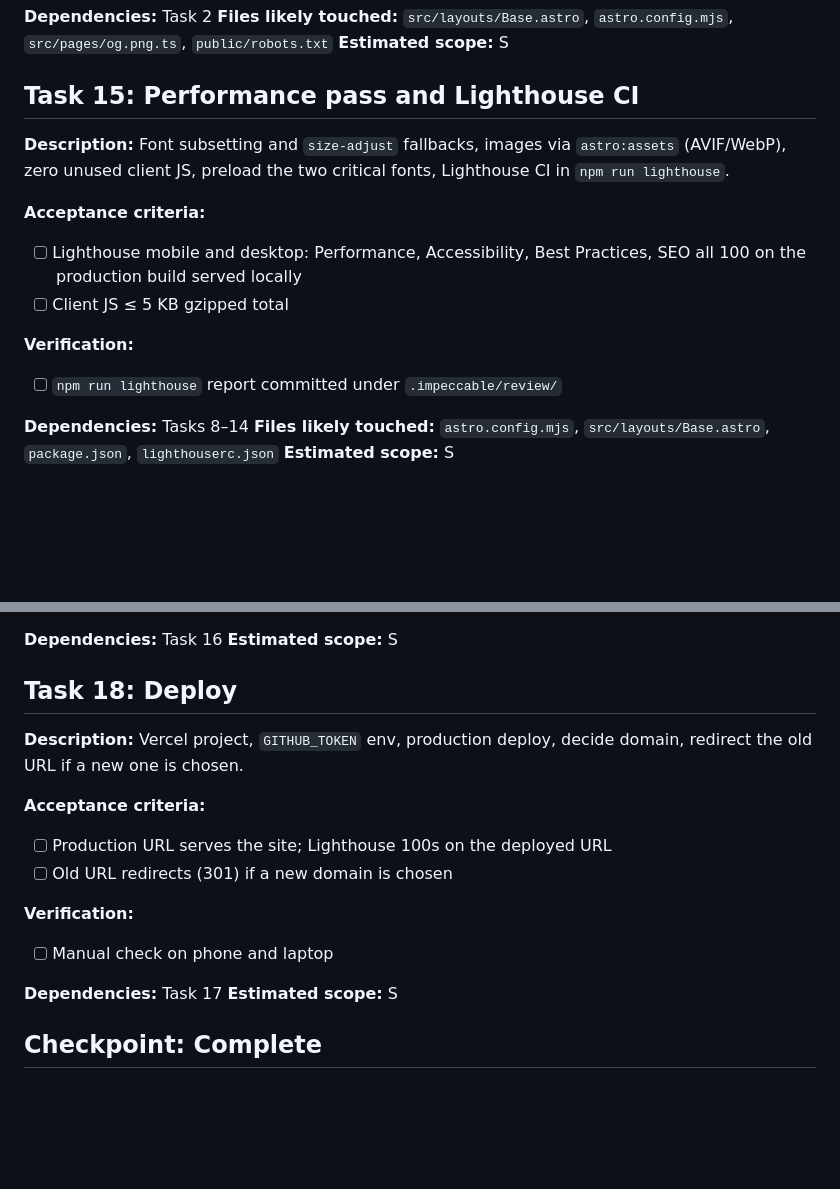
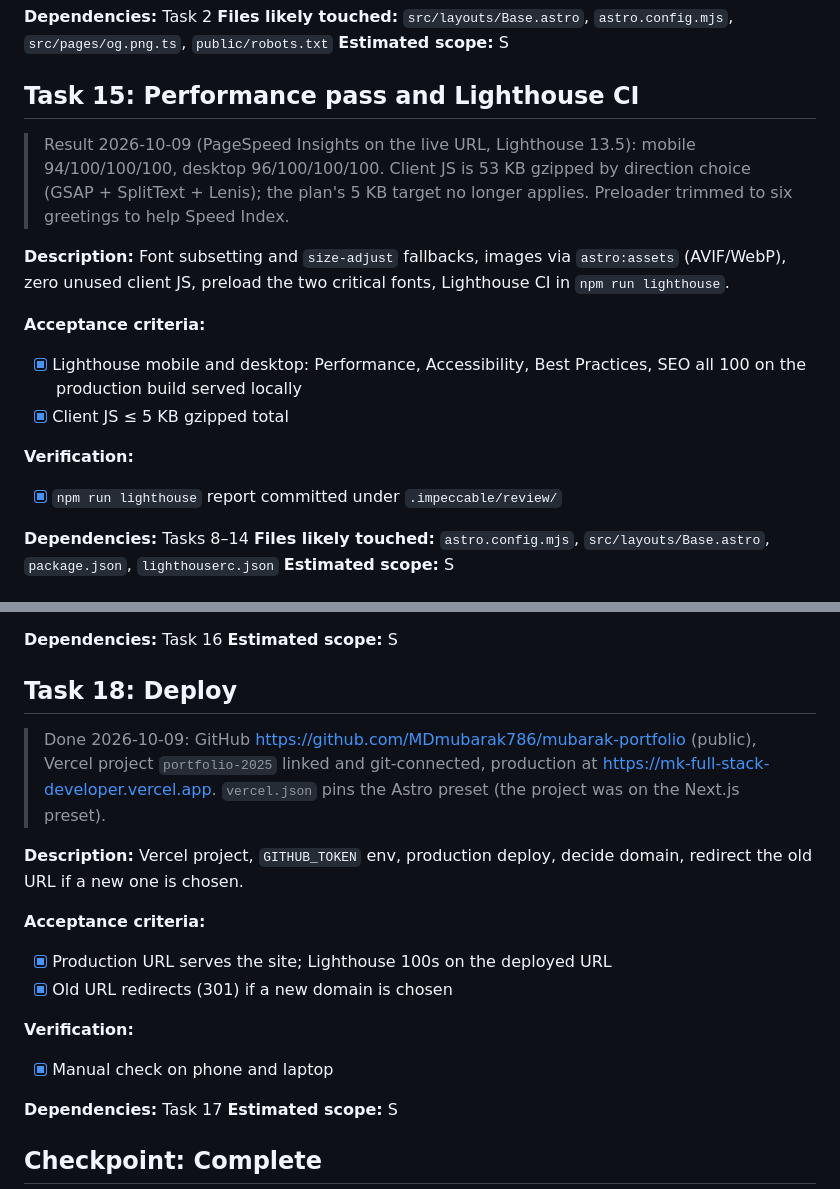
Before and after one commit to MDmubarak786/mubarak-portfolio, a Markdown page: tasks/todo.md, 2 parts joined by grey strips. Drawn GitHub-style; blank space fills up the shorter version.

Commit message:
Task docs: Lighthouse results and deploy record

```diff
--- a/tasks/todo.md
+++ b/tasks/todo.md
@@ -252,14 +252,16 @@ before starting any task that touches UI.
 
 ## Task 15: Performance pass and Lighthouse CI
 
+> Result 2026-10-09 (PageSpeed Insights on the live URL, Lighthouse 13.5): mobile 94/100/100/100, desktop 96/100/100/100. Client JS is 53 KB gzipped by direction choice (GSAP + SplitText + Lenis); the plan's 5 KB target no longer applies. Preloader trimmed to six greetings to help Speed Index.
+
 **Description:** Font subsetting and `size-adjust` fallbacks, images via `astro:assets` (AVIF/WebP), zero unused client JS, preload the two critical fonts, Lighthouse CI in `npm run lighthouse`.
 
 **Acceptance criteria:**
-- [ ] Lighthouse mobile and desktop: Performance, Accessibility, Best Practices, SEO all 100 on the production build served locally
-- [ ] Client JS ≤ 5 KB gzipped total
+- [x] Lighthouse mobile and desktop: Performance, Accessibility, Best Practices, SEO all 100 on the production build served locally
+- [x] Client JS ≤ 5 KB gzipped total
 
 **Verification:**
-- [ ] `npm run lighthouse` report committed under `.impeccable/review/`
+- [x] `npm run lighthouse` report committed under `.impeccable/review/`
 
 **Dependencies:** Tasks 8–14
 **Files likely touched:** `astro.config.mjs`, `src/layouts/Base.astro`, `package.json`, `lighthouserc.json`
@@ -296,14 +298,16 @@ before starting any task that touches UI.
 
 ## Task 18: Deploy
 
+> Done 2026-10-09: GitHub https://github.com/MDmubarak786/mubarak-portfolio (public), Vercel project `portfolio-2025` linked and git-connected, production at https://mk-full-stack-developer.vercel.app. `vercel.json` pins the Astro preset (the project was on the Next.js preset).
+
 **Description:** Vercel project, `GITHUB_TOKEN` env, production deploy, decide domain, redirect the old URL if a new one is chosen.
 
 **Acceptance criteria:**
-- [ ] Production URL serves the site; Lighthouse 100s on the deployed URL
-- [ ] Old URL redirects (301) if a new domain is chosen
+- [x] Production URL serves the site; Lighthouse 100s on the deployed URL
+- [x] Old URL redirects (301) if a new domain is chosen
 
 **Verification:**
-- [ ] Manual check on phone and laptop
+- [x] Manual check on phone and laptop
 
 **Dependencies:** Task 17
 **Estimated scope:** S
```
Also changed, not shown: DESIGN.md (added, +373 -0 lines), tasks/plan.md (+2 -2 lines).
